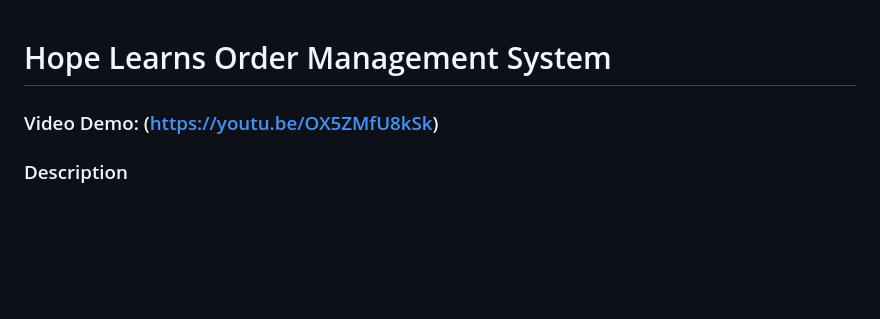
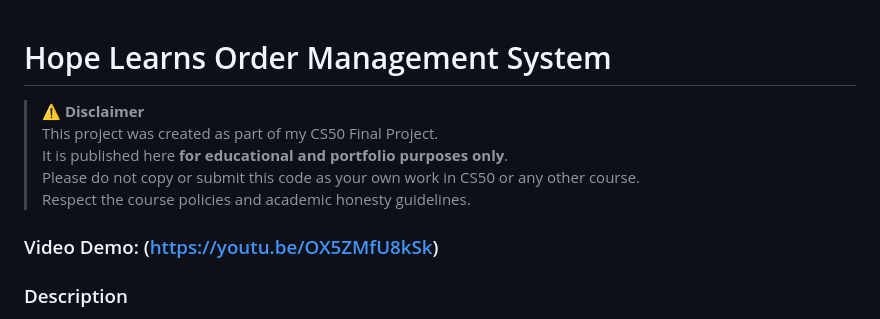
Before and after one commit to tasneim-github/HopeLearns-Order-Management-System, a Markdown page: README.md, the part around the change. Drawn GitHub-style; blank space fills up the shorter version.

```diff
--- a/README.md
+++ b/README.md
@@ -1,4 +1,11 @@
 # Hope Learns Order Management System
+
+> ⚠️ **Disclaimer**
+> This project was created as part of my CS50 Final Project.
+> It is published here **for educational and portfolio purposes only**.
+> Please do not copy or submit this code as your own work in CS50 or any other course.
+> Respect the course policies and academic honesty guidelines.
+
 ### Video Demo:  (https://youtu.be/OX5ZMfU8kSk)
 ### Description
 
```
